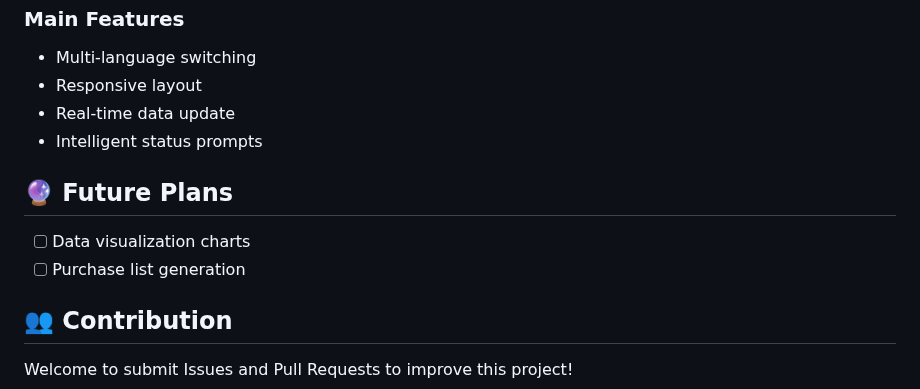
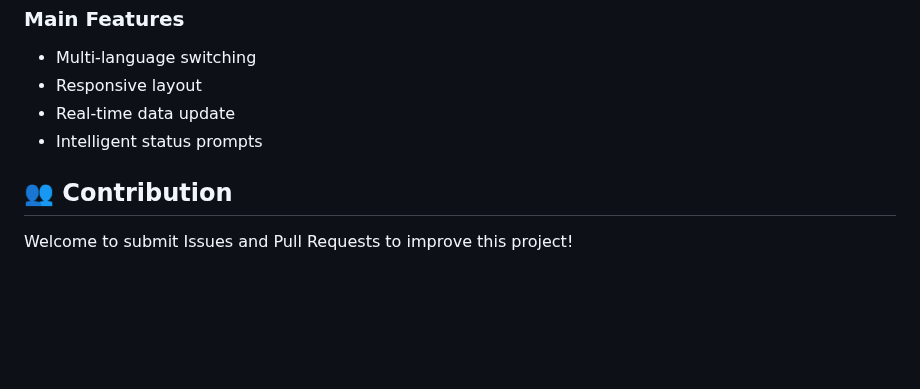
Before and after one commit to chronie-shizutoki/smart-inventory-manager, a Markdown page: README.md, the part around the change. Rendered like a GitHub page; blank space fills up the shorter version.

```diff
--- a/README.md
+++ b/README.md
@@ -152,11 +152,6 @@ python src/main.py
 - Real-time data update
 - Intelligent status prompts
 
-## 🔮 Future Plans
-
-- [ ] Data visualization charts
-- [ ] Purchase list generation
-
 ## 👥 Contribution
 
 Welcome to submit Issues and Pull Requests to improve this project!
```
Also changed, not shown: README-ja.md (+0 -5 lines), README-zh.md (+0 -5 lines).
